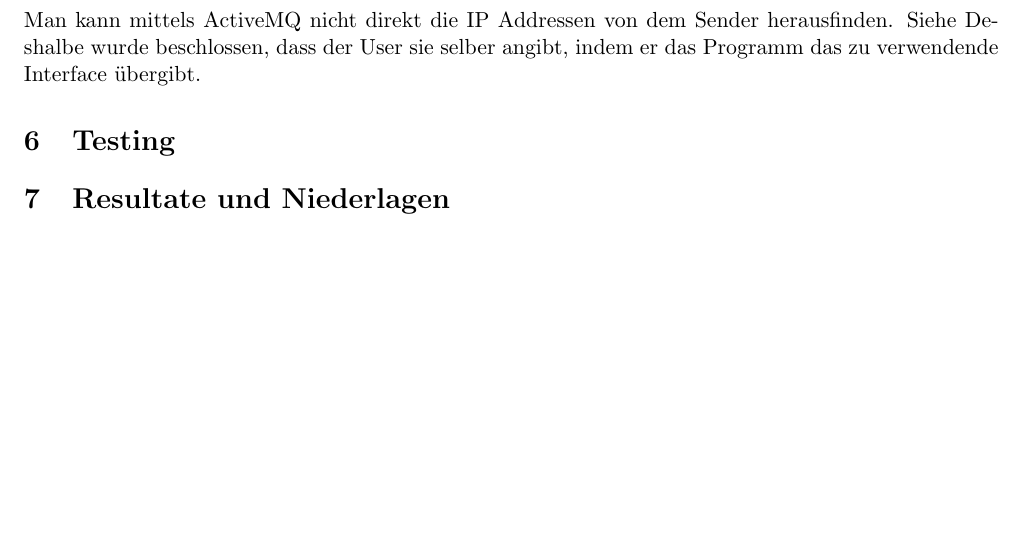
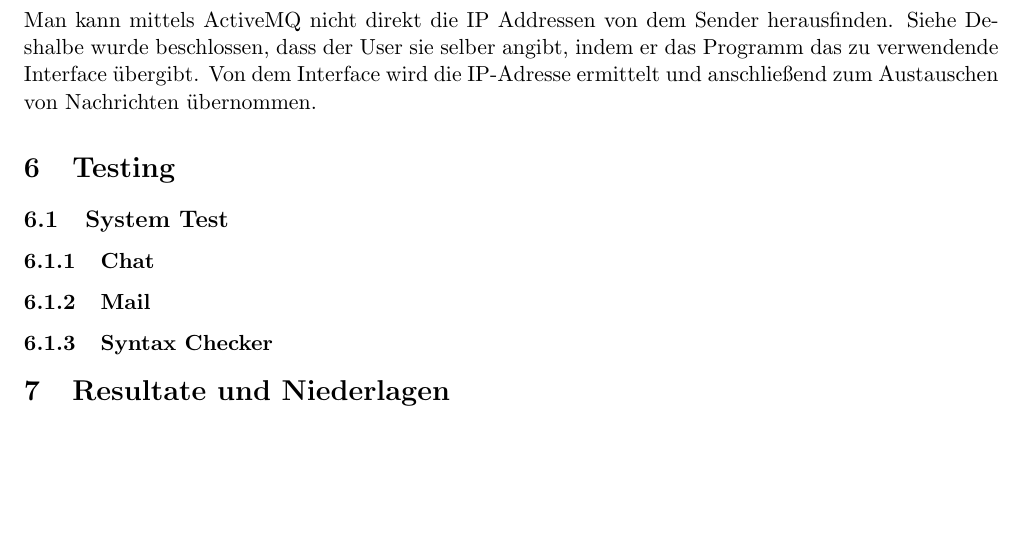
Before and after one commit to gye-tgm/JMS-Chat, a LaTeX document (doc/tex/protokoll.tex): part of page 6 of 6, cut so that both start at the same text, the shorter picture padded with empty space. Compiled offline with pdfLaTeX.

Commit message:
pictures and tex

```diff
--- a/doc/tex/protokoll.tex
+++ b/doc/tex/protokoll.tex
@@ -185,9 +186,15 @@ Ersetzen Sie diese Zeile mit:
 \subsection{IP Addresse}
 Man kann mittels ActiveMQ nicht direkt die IP Addressen von dem Sender herausfinden. Siehe
 %TODO
-Deshalbe wurde beschlossen, dass der User sie selber angibt, indem er das Programm das zu verwendende Interface übergibt.
+Deshalbe wurde beschlossen, dass der User sie selber angibt, indem er das Programm das zu verwendende Interface übergibt. Von dem Interface wird die IP-Adresse ermittelt und anschließend zum Austauschen von Nachrichten übernommen.
 
 \section{Testing}
+\subsection{System Test}
+
+\subsubsection{Chat}
+
+\subsubsection{Mail}
+\subsubsection{Syntax Checker}
 
 \section{Resultate und Niederlagen}
 
```
Also changed, not shown: doc/normalchat.png (added), doc/normalchatkryptos.png (added), doc/tex/protokoll.tex (1 more changed lines).
